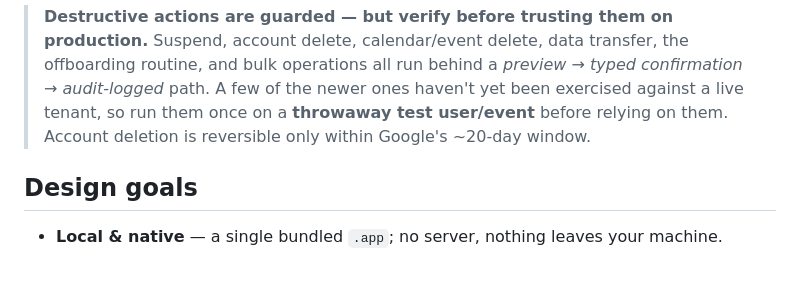
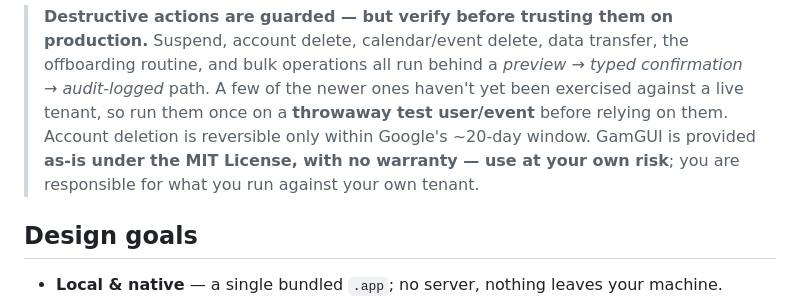
Before and after one commit to goetchstone/gamgui, a Markdown page: README.md, the part around the change. Drawn GitHub-style; blank space fills up the shorter version.

Commit message:
README: explicit "use at your own risk / no warranty" in the safety note
MIT already disclaims warranty; make it explicit in the destructive-actions
callout that the tool is provided as-is and the operator is responsible for
what they run against their tenant.

Co-Authored-By: Claude Opus 4.8 <noreply@anthropic.com>

```diff
--- a/README.md
+++ b/README.md
@@ -42,7 +42,8 @@ You build and run it yourself; it is not yet notarized for distribution to other
 > all run behind a *preview → typed confirmation → audit-logged* path. A few of the newer ones
 > haven't yet been exercised against a live tenant, so run them once on a **throwaway test
 > user/event** before relying on them. Account deletion is reversible only within Google's ~20-day
-> window.
+> window. GamGUI is provided **as-is under the MIT License, with no warranty — use at your own
+> risk**; you are responsible for what you run against your own tenant.
 
 ## Design goals
 
```
